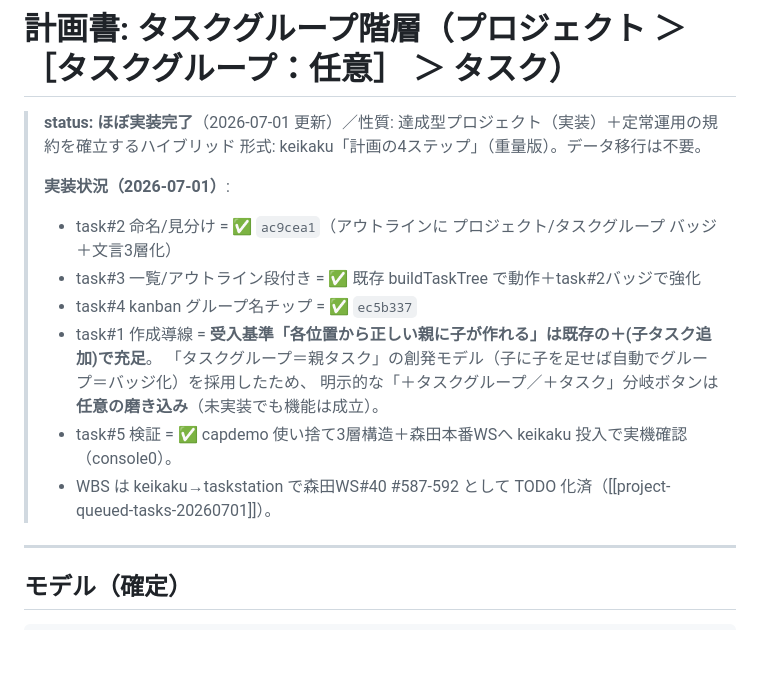
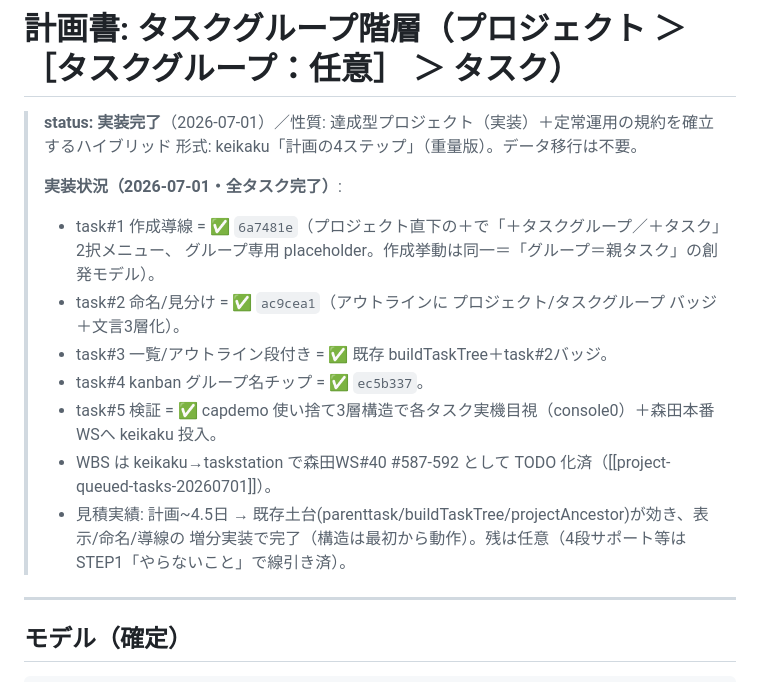
Before and after one commit to mister-X-is-your-father/office-work, a Markdown page: capacity-dashboard/docs/task-group-hierarchy-plan.md, the part around the change. GitHub-like rendering; blank space fills up the shorter version.

Commit message:
docs(hierarchy): plan status を「実装完了」に更新（task#1〜#5 全完了）
task#1(6a7481e)/task#2(ac9cea1)/task#3/task#4(ec5b337)/task#5 すべて完了を反映。
見積実績の所感も追記。

Co-Authored-By: Claude Opus 4.8 <noreply@anthropic.com>

```diff
--- a/capacity-dashboard/docs/task-group-hierarchy-plan.md
+++ b/capacity-dashboard/docs/task-group-hierarchy-plan.md
@@ -1,17 +1,18 @@
 # 計画書: タスクグループ階層（プロジェクト ＞ ［タスクグループ：任意］ ＞ タスク）
 
-> **status: ほぼ実装完了**（2026-07-01 更新）／性質: 達成型プロジェクト（実装）＋定常運用の規約を確立するハイブリッド
+> **status: 実装完了**（2026-07-01）／性質: 達成型プロジェクト（実装）＋定常運用の規約を確立するハイブリッド
 > 形式: keikaku「計画の4ステップ」（重量版）。データ移行は不要。
 >
-> **実装状況（2026-07-01）**:
-> - task#2 命名/見分け = ✅ `ac9cea1`（アウトラインに プロジェクト/タスクグループ バッジ＋文言3層化）
-> - task#3 一覧/アウトライン段付き = ✅ 既存 buildTaskTree で動作＋task#2バッジで強化
-> - task#4 kanban グループ名チップ = ✅ `ec5b337`
-> - task#1 作成導線 = **受入基準「各位置から正しい親に子が作れる」は既存の＋(子タスク追加)で充足**。
->   「タスクグループ＝親タスク」の創発モデル（子に子を足せば自動でグループ＝バッジ化）を採用したため、
->   明示的な「＋タスクグループ／＋タスク」分岐ボタンは**任意の磨き込み**（未実装でも機能は成立）。
-> - task#5 検証 = ✅ capdemo 使い捨て3層構造＋森田本番WSへ keikaku 投入で実機確認（console0）。
+> **実装状況（2026-07-01・全タスク完了）**:
+> - task#1 作成導線 = ✅ `6a7481e`（プロジェクト直下の＋で「＋タスクグループ／＋タスク」2択メニュー、
+>   グループ専用 placeholder。作成挙動は同一＝「グループ＝親タスク」の創発モデル）。
+> - task#2 命名/見分け = ✅ `ac9cea1`（アウトラインに プロジェクト/タスクグループ バッジ＋文言3層化）。
+> - task#3 一覧/アウトライン段付き = ✅ 既存 buildTaskTree＋task#2バッジ。
+> - task#4 kanban グループ名チップ = ✅ `ec5b337`。
+> - task#5 検証 = ✅ capdemo 使い捨て3層構造で各タスク実機目視（console0）＋森田本番WSへ keikaku 投入。
 > - WBS は keikaku→taskstation で森田WS#40 #587-592 として TODO 化済（[[project-queued-tasks-20260701]]）。
+> - 見積実績: 計画~4.5日 → 既存土台(parenttask/buildTaskTree/projectAncestor)が効き、表示/命名/導線の
+>   増分実装で完了（構造は最初から動作）。残は任意（4段サポート等は STEP1「やらないこと」で線引き済）。
 
 ---
 
```
